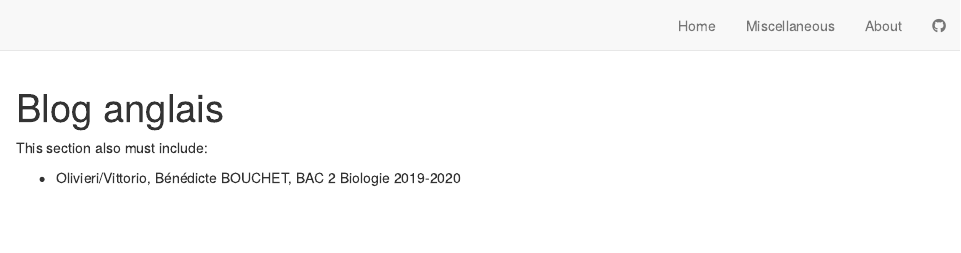
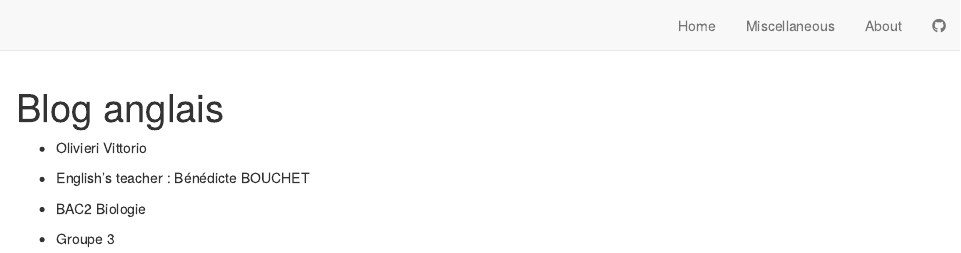
Before and after one commit to olivierivittorio/Vittorio-Olivieri-Blog, an R Markdown document (about.Rmd): the page in a window 1100 px wide, from its top. Rendered offline with R 4.5, knitr and Pandoc, with nearby package versions; drawn as R Markdown's standard HTML page in place of the format the file asks for.

Commit message:
section about modifié

```diff
--- a/about.Rmd
+++ b/about.Rmd
@@ -2,7 +2,10 @@
 title: "Blog anglais"
 ---
 
+- Olivieri Vittorio
 
-This section also must include:
+- English's teacher : Bénédicte BOUCHET
 
-- Olivieri/Vittorio, Bénédicte BOUCHET, BAC 2 Biologie 2019-2020
+- BAC2 Biologie
+
+- Groupe 3
```
Also changed, not shown: 2 other files.
